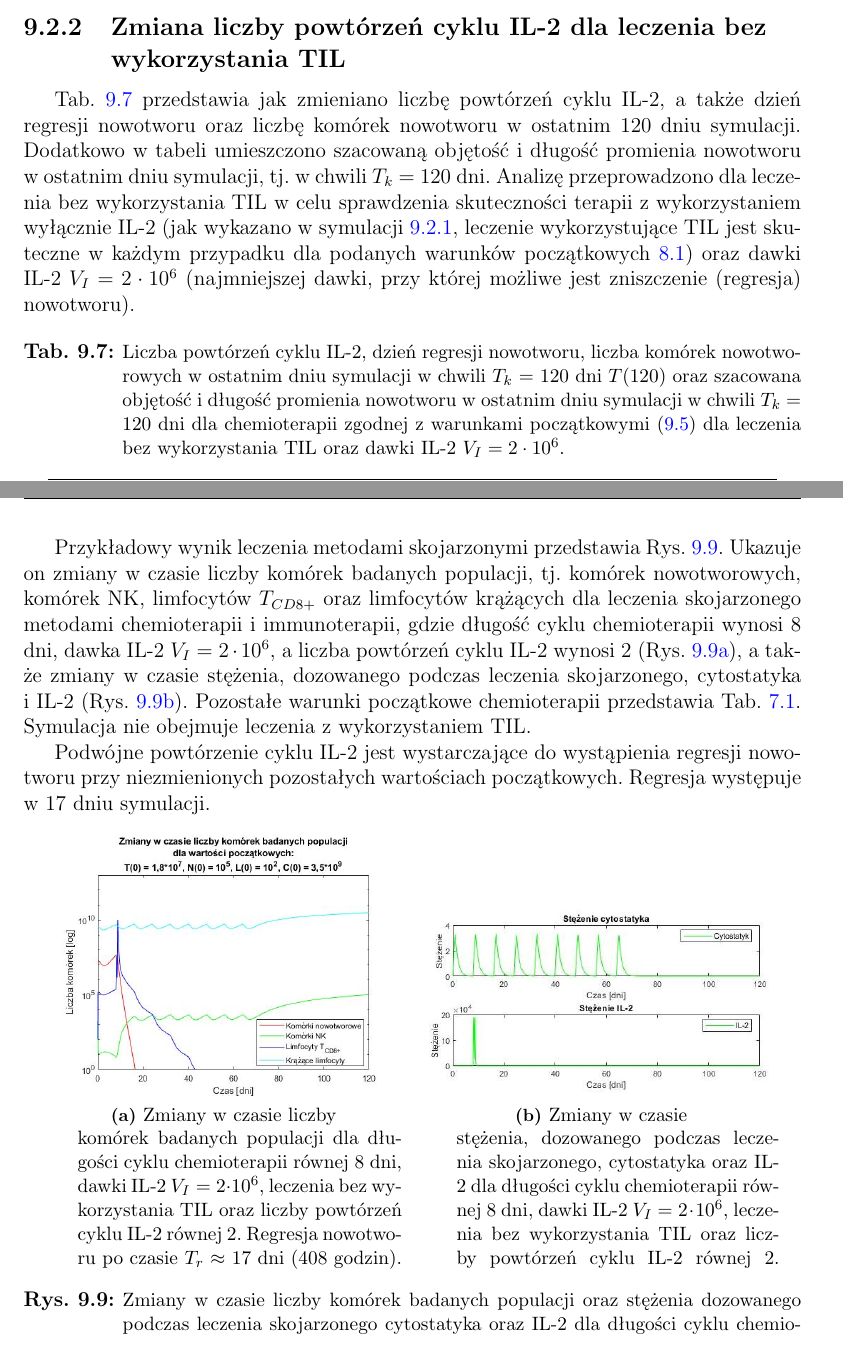
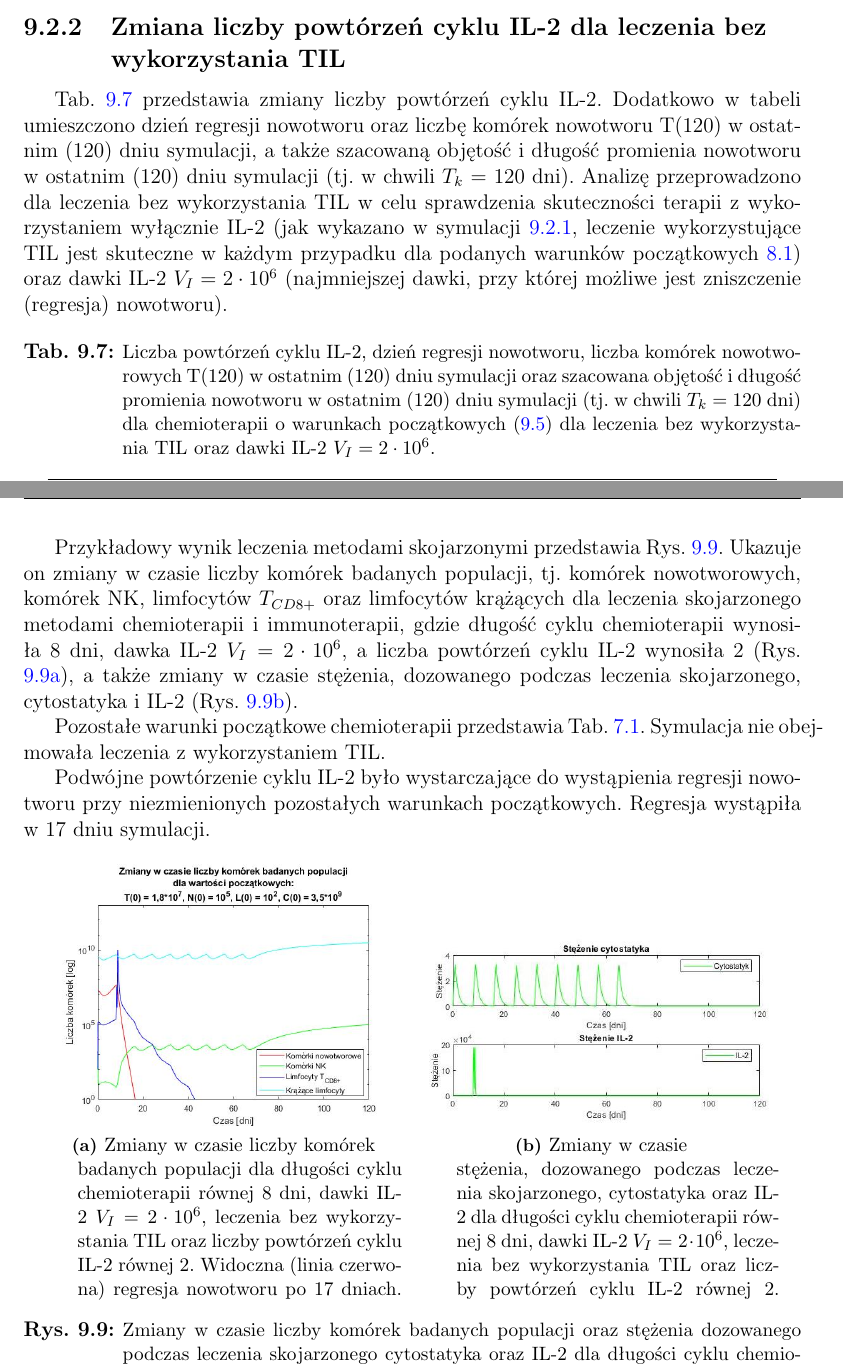
Before and after one commit to kulaczanna/Magisterka, a LaTeX thesis (Sprawozdanie/moje/ImmunochemiotherapyModel.tex, which reads Sprawozdanie/moje/Rozdzialy.tex): two parts of pages 111 and 112 of 138 before the commit and two parts of pages 111 and 112 of 139 after it, joined at a grey line, cut so that both start at the same text. Compiled offline with pdfLaTeX; the source files are stored in an older character set and shown here as Unicode.

Commit message:
końcówka - v35 poprawki ostateczne rozdział 9 s22 31.08.2020

```diff
--- a/Sprawozdanie/moje/Rozdzialy.tex
+++ b/Sprawozdanie/moje/Rozdzialy.tex
@@ -1893,11 +1893,11 @@
 \newpage
 \subsection{Zmiana liczby powtórzeń cyklu IL-2 dla~leczenia bez wykorzystania TIL}
 
-Tab. \ref{zmiana_immuno_stale_chemio_powtorzenia_IL2_bez_TIL} przedstawia jak~zmieniano liczbę powtórzeń cyklu IL-2, a~także dzień regresji nowotworu oraz~liczbę komórek nowotworu w~ostatnim 120 dniu symulacji. Dodatkowo w~tabeli umieszczono szacowaną objętość i~długość promienia nowotworu w~ostatnim dniu symulacji, tj. w~chwili $T_{k}$ = 120 dni. Analizę przeprowadzono dla~leczenia bez wykorzystania TIL w~celu sprawdzenia skuteczności terapii z~wykorzystaniem wyłącznie IL-2 (jak wykazano w~symulacji \ref{z_til_zawsze_skuteczne}, leczenie wykorzystujące TIL jest skuteczne w~każdym przypadku dla~podanych warunków początkowych \ref{warunki_początkowe_immunoterapii}) oraz~dawki IL-2 $V_I = 2 \cdot 10^{6}$ (najmniejszej dawki, przy której możliwe jest zniszczenie (regresja) nowotworu).
-
-\begin{table}[h!]
-	\centering
-	\caption[Wyniki symulacji - leczenie skojarzonymi metodami chemioterapii i~immunoterapii, scenariusz II, zmiana liczby powtórzeń cyklu IL-2 dla~leczenia bez wykorzystania TIL]{Liczba powtórzeń cyklu IL-2, dzień regresji nowotworu, liczba komórek nowotworowych w~ostatnim dniu symulacji w~chwili $T_{k}$ = 120 dni $T(120)$ oraz~szacowana objętość i~długość promienia nowotworu w~ostatnim dniu symulacji w~chwili $T_{k}$ = 120 dni dla~chemioterapii zgodnej z~warunkami początkowymi (\ref{warunki_początkowe_chemioterapii_w_skojarzonym_ze_zmiana_immuno}) dla~leczenia bez wykorzystania TIL oraz~dawki IL-2 $V_I = 2 \cdot 10^{6}$.}
+Tab. \ref{zmiana_immuno_stale_chemio_powtorzenia_IL2_bez_TIL} przedstawia zmiany liczby powtórzeń cyklu IL-2. Dodatkowo w~tabeli umieszczono dzień regresji nowotworu oraz~liczbę komórek nowotworu T(120) w~ostatnim (120) dniu symulacji, a~także szacowaną objętość i~długość promienia nowotworu w~ostatnim (120) dniu symulacji (tj. w~chwili $T_{k}$ = 120 dni). Analizę przeprowadzono dla~leczenia bez wykorzystania TIL w~celu sprawdzenia skuteczności terapii z~wykorzystaniem wyłącznie IL-2 (jak wykazano w~symulacji \ref{z_til_zawsze_skuteczne}, leczenie wykorzystujące TIL jest skuteczne w~każdym przypadku dla~podanych warunków początkowych \ref{warunki_początkowe_immunoterapii}) oraz~dawki IL-2 $V_I = 2 \cdot 10^{6}$ (najmniejszej dawki, przy której możliwe jest zniszczenie (regresja) nowotworu).
+
+\begin{table}[h!]
+	\centering
+	\caption[Wyniki symulacji - leczenie skojarzonymi metodami chemioterapii i~immunoterapii, scenariusz II, zmiana liczby powtórzeń cyklu IL-2 dla~leczenia bez wykorzystania TIL]{Liczba powtórzeń cyklu IL-2, dzień regresji nowotworu, liczba komórek nowotworowych T(120) w~ostatnim (120) dniu symulacji oraz~szacowana objętość i~długość promienia nowotworu w~ostatnim (120) dniu symulacji (tj. w~chwili $T_{k}$ = 120 dni) dla~chemioterapii o~warunkach początkowych (\ref{warunki_początkowe_chemioterapii_w_skojarzonym_ze_zmiana_immuno}) dla~leczenia bez wykorzystania TIL oraz~dawki IL-2 $V_I = 2 \cdot 10^{6}$.}
 \label{zmiana_immuno_stale_chemio_powtorzenia_IL2_bez_TIL}
 \begin{tabular}{|c|c|c|c|c|} \hline \hline
         \multicolumn{5}{|c|}{Leczenie bez wykorzystania TIL, $V_I = 2 \cdot 10^{6}$} \\ \hline \hline
@@ -1913,11 +1913,15 @@
 \end{table}
 
 \newpage
-Przykładowy wynik leczenia metodami skojarzonymi przedstawia Rys. \ref{wykresy_zmiana_immuno_stale_chemio_powtorzenia_IL2_bez_TIL}. Ukazuje on~zmiany w~czasie liczby komórek badanych populacji, tj. komórek nowotworowych, komórek NK, limfocytów $T_{CD8+}$ oraz~limfocytów krążących dla~leczenia skojarzonego metodami chemioterapii i~immunoterapii, gdzie długość cyklu chemioterapii wynosi 8 dni, dawka IL-2 $V_I = 2 \cdot 10^{6}$, a~liczba powtórzeń cyklu IL-2 wynosi 2 (Rys. \ref{wykres_zmiana_immuno_stale_chemio_powtorzenia_IL2_bez_TIL}), a~także zmiany w~czasie stężenia, dozowanego podczas leczenia skojarzonego, cytostatyka i~IL-2 (Rys. \ref{stezenie_zmiana_immuno_stale_chemio_powtorzenia_IL2_bez_TIL}). Pozostałe warunki początkowe chemioterapii przedstawia Tab. \ref{warunki początkowe_chemioterapii}. Symulacja nie~obejmuje leczenia z~wykorzystaniem TIL. \newline \indent Podwójne powtórzenie cyklu IL-2 jest wystarczające do~wystąpienia regresji nowotworu przy niezmienionych pozostałych wartościach początkowych. Regresja występuje w~17 dniu symulacji.
-
-\begin{figure}[h!]
-\centering
-\subfloat[Zmiany w~czasie liczby komórek badanych populacji dla~długości cyklu chemioterapii równej 8 dni, dawki IL-2 $V_I = 2 \cdot 10^{6}$, leczenia bez wykorzystania TIL oraz~liczby powtórzeń cyklu IL-2 równej 2. Regresja nowotworu po~czasie $T_{r}$~$\approx$ 17 dni (408 godzin).]{\label{wykres_zmiana_immuno_stale_chemio_powtorzenia_IL2_bez_TIL}
+Przykładowy wynik leczenia metodami skojarzonymi przedstawia Rys. \ref{wykresy_zmiana_immuno_stale_chemio_powtorzenia_IL2_bez_TIL}. Ukazuje on~zmiany w~czasie liczby komórek badanych populacji, tj. komórek nowotworowych, komórek NK, limfocytów $T_{CD8+}$ oraz~limfocytów krążących dla~leczenia skojarzonego metodami chemioterapii i~immunoterapii, gdzie długość cyklu chemioterapii wynosiła 8 dni, dawka IL-2 $V_I = 2 \cdot 10^{6}$, a~liczba powtórzeń cyklu IL-2 wynosiła 2 (Rys. \ref{wykres_zmiana_immuno_stale_chemio_powtorzenia_IL2_bez_TIL}), a~także zmiany w~czasie stężenia, dozowanego podczas leczenia skojarzonego, cytostatyka i~IL-2 (Rys. \ref{stezenie_zmiana_immuno_stale_chemio_powtorzenia_IL2_bez_TIL}).
+
+Pozostałe warunki początkowe chemioterapii przedstawia Tab. \ref{warunki początkowe_chemioterapii}. Symulacja nie~obejmowała leczenia z~wykorzystaniem TIL.
+
+Podwójne powtórzenie cyklu IL-2 było wystarczające do~wystąpienia regresji nowotworu przy niezmienionych pozostałych warunkach początkowych. Regresja wystąpiła w~17 dniu symulacji.
+
+\begin{figure}[h!]
+\centering
+\subfloat[Zmiany w~czasie liczby komórek badanych populacji dla~długości cyklu chemioterapii równej 8 dni, dawki IL-2 $V_I = 2 \cdot 10^{6}$, leczenia bez wykorzystania TIL oraz~liczby powtórzeń cyklu IL-2 równej 2. Widoczna (linia czerwona) regresja nowotworu po~17 dniach.]{\label{wykres_zmiana_immuno_stale_chemio_powtorzenia_IL2_bez_TIL}
 \includegraphics[width=0.45\textwidth]{wykres_zmiana_immuno_stale_chemio_powtorzenia_IL2_bez_TIL}}
 \quad
 \subfloat[Zmiany w~czasie stężenia, dozowanego podczas leczenia skojarzonego, cytostatyka oraz~IL-2 dla~długości cyklu chemioterapii równej 8 dni, dawki IL-2 $V_I = 2 \cdot 10^{6}$, leczenia bez wykorzystania TIL oraz~liczby powtórzeń cyklu IL-2 równej 2.]{\label{stezenie_zmiana_immuno_stale_chemio_powtorzenia_IL2_bez_TIL}
```
Also changed, not shown: Sprawozdanie/moje/ImmunochemiotherapyModel.pdf, 4 other files.
